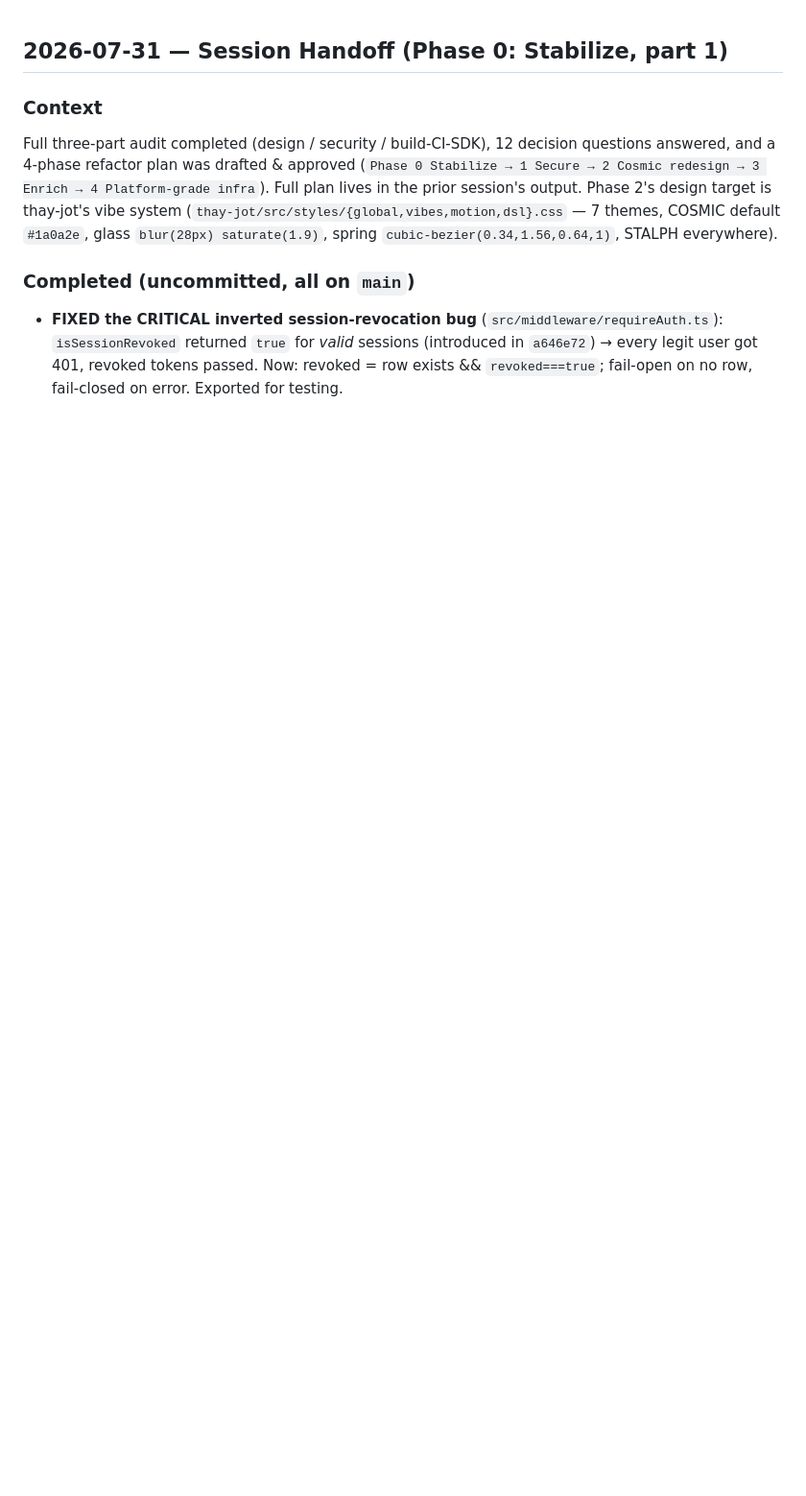
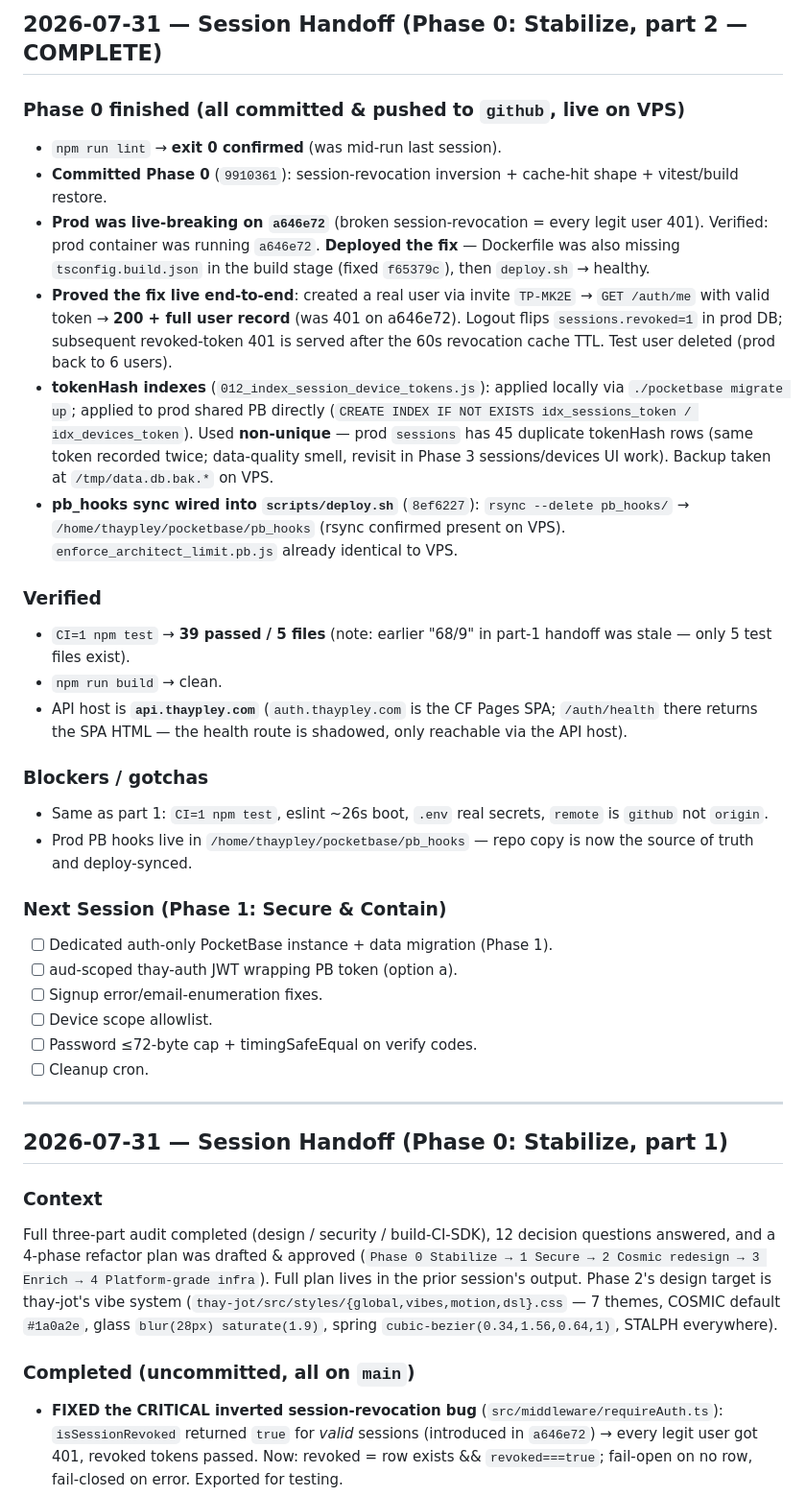
Before and after one commit to thaypley/thay-auth, a Markdown page: TODO.md, the part around the change. Shown at 96% size. Drawn GitHub-style; blank space fills up the shorter version.

Commit message:
docs: close out Phase 0 handoff

```diff
--- a/TODO.md
+++ b/TODO.md
@@ -1,3 +1,32 @@
+## 2026-07-31 — Session Handoff (Phase 0: Stabilize, part 2 — COMPLETE)
+
+### Phase 0 finished (all committed & pushed to `github`, live on VPS)
+- `npm run lint` → **exit 0 confirmed** (was mid-run last session).
+- **Committed Phase 0** (`9910361`): session-revocation inversion + cache-hit shape + vitest/build restore.
+- **Prod was live-breaking on `a646e72`** (broken session-revocation = every legit user 401). Verified: prod container was running `a646e72`. **Deployed the fix** — Dockerfile was also missing `tsconfig.build.json` in the build stage (fixed `f65379c`), then `deploy.sh` → healthy.
+- **Proved the fix live end-to-end**: created a real user via invite `TP-MK2E` → `GET /auth/me` with valid token → **200 + full user record** (was 401 on a646e72). Logout flips `sessions.revoked=1` in prod DB; subsequent revoked-token 401 is served after the 60s revocation cache TTL. Test user deleted (prod back to 6 users).
+- **tokenHash indexes** (`012_index_session_device_tokens.js`): applied locally via `./pocketbase migrate up`; applied to prod shared PB directly (`CREATE INDEX IF NOT EXISTS idx_sessions_token / idx_devices_token`). Used **non-unique** — prod `sessions` has 45 duplicate tokenHash rows (same token recorded twice; data-quality smell, revisit in Phase 3 sessions/devices UI work). Backup taken at `/tmp/data.db.bak.*` on VPS.
+- **pb_hooks sync wired into `scripts/deploy.sh`** (`8ef6227`): `rsync --delete pb_hooks/` → `/home/thaypley/pocketbase/pb_hooks` (rsync confirmed present on VPS). `enforce_architect_limit.pb.js` already identical to VPS.
+
+### Verified
+- `CI=1 npm test` → **39 passed / 5 files** (note: earlier "68/9" in part-1 handoff was stale — only 5 test files exist).
+- `npm run build` → clean.
+- API host is **`api.thaypley.com`** (`auth.thaypley.com` is the CF Pages SPA; `/auth/health` there returns the SPA HTML — the health route is shadowed, only reachable via the API host).
+
+### Blockers / gotchas
+- Same as part 1: `CI=1 npm test`, eslint ~26s boot, `.env` real secrets, `remote` is `github` not `origin`.
+- Prod PB hooks live in `/home/thaypley/pocketbase/pb_hooks` — repo copy is now the source of truth and deploy-synced.
+
+### Next Session (Phase 1: Secure & Contain)
+- [ ] Dedicated auth-only PocketBase instance + data migration (Phase 1).
+- [ ] aud-scoped thay-auth JWT wrapping PB token (option a).
+- [ ] Signup error/email-enumeration fixes.
+- [ ] Device scope allowlist.
+- [ ] Password ≤72-byte cap + timingSafeEqual on verify codes.
+- [ ] Cleanup cron.
+
+---
+
 ## 2026-07-31 — Session Handoff (Phase 0: Stabilize, part 1)
 
 ### Context
```
